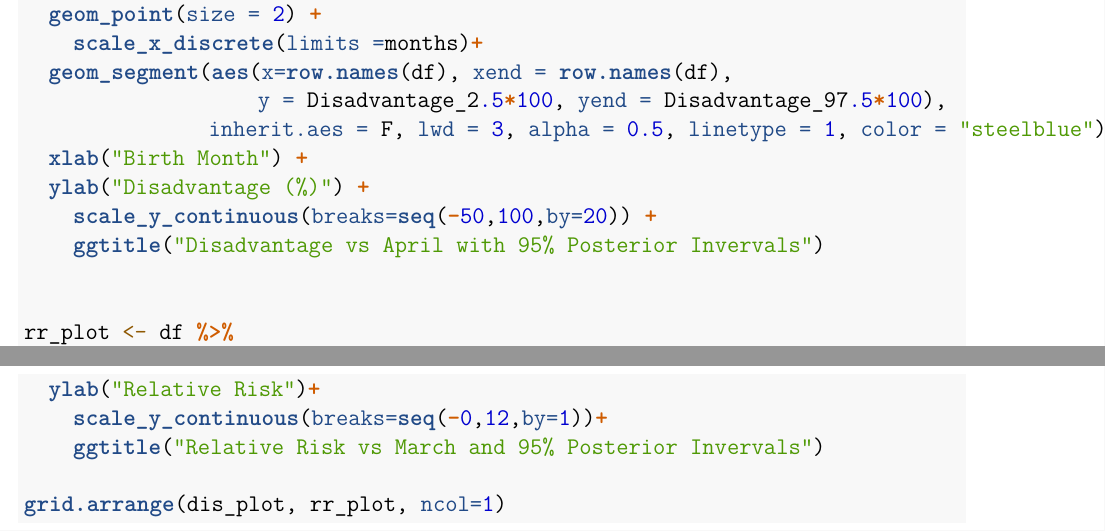
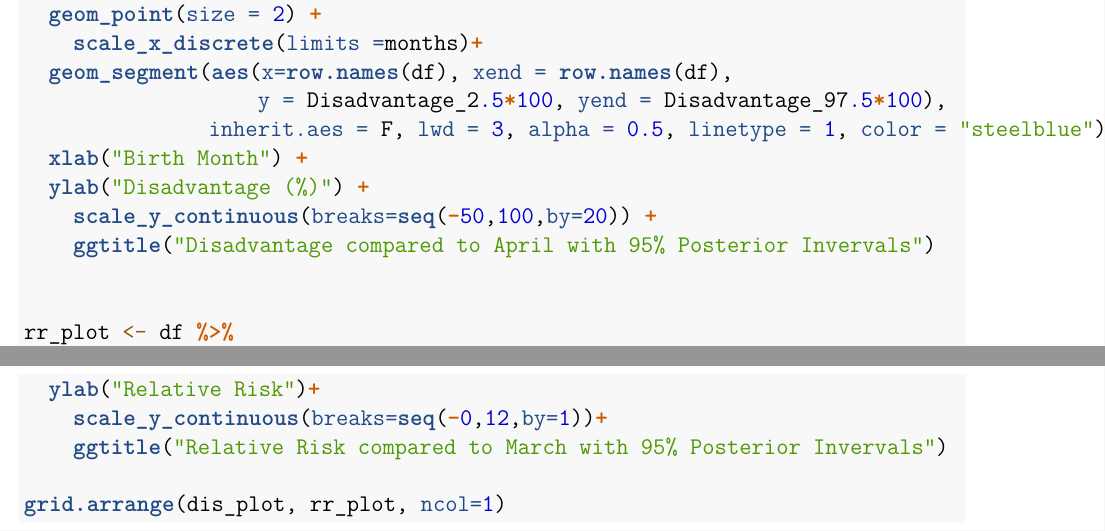
Before and after one commit to lemireg/bayes-project, an R Markdown document (project_draft_2.Rmd): two parts of pages 16 and 17 of 17, joined at a grey line, cut so that both start at the same text. Rendered offline with R 4.5, knitr and Pandoc, then LaTeX, with nearby package versions; some code elsewhere in the file could not run offline.

Commit message:
Changed plot titles.

````diff
--- a/project_draft_2.Rmd
+++ b/project_draft_2.Rmd
@@ -406,7 +406,7 @@ dis_plot <- df %>%
   xlab("Birth Month") +
   ylab("Disadvantage (%)") +
     scale_y_continuous(breaks=seq(-50,100,by=20)) +
-    ggtitle("Disadvantage vs April with 95% Posterior Invervals")
+    ggtitle("Disadvantage compared to April with 95% Posterior Invervals")
 
 
 rr_plot <- df %>%
@@ -420,7 +420,7 @@ rr_plot <- df %>%
   xlab("Birth Month") +
   ylab("Relative Risk")+
     scale_y_continuous(breaks=seq(-0,12,by=1))+
-    ggtitle("Relative Risk vs March and 95% Posterior Invervals")
+    ggtitle("Relative Risk compared to March with 95% Posterior Invervals")
 
 grid.arrange(dis_plot, rr_plot, ncol=1)
 ```
````
